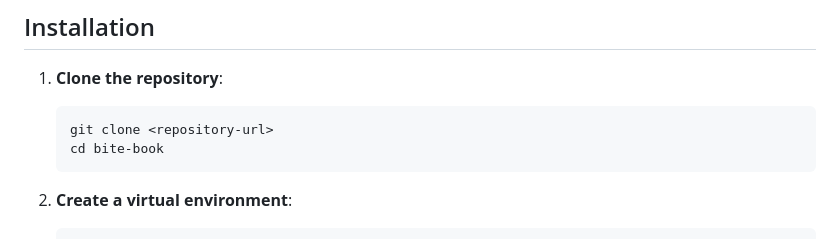
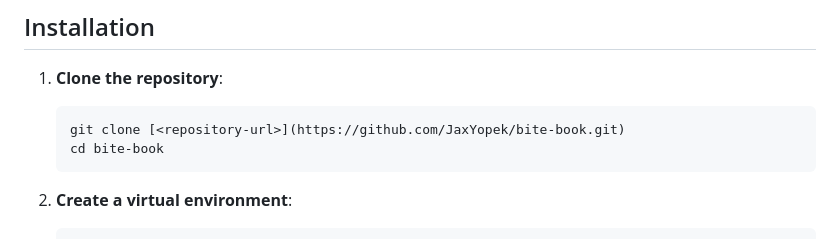
Before and after one commit to JaxYopek/bite-book, a Markdown page: README.md, the part around the change. GitHub-like rendering.

Commit message:
Update repository URL in installation instructions

````diff
--- a/README.md
+++ b/README.md
@@ -48,7 +48,7 @@ A Django-based web application for restaurant and menu item reviews, inspired by
 
 1. **Clone the repository**:
    ```bash
-   git clone <repository-url>
+   git clone [<repository-url>](https://github.com/JaxYopek/bite-book.git)
    cd bite-book
    ```
 
````
